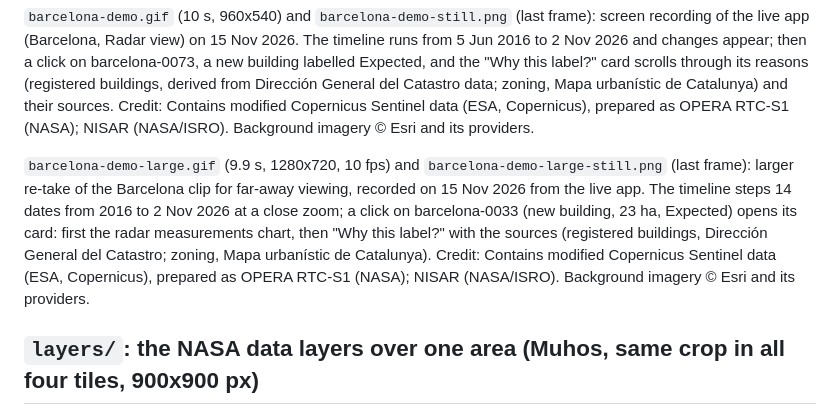
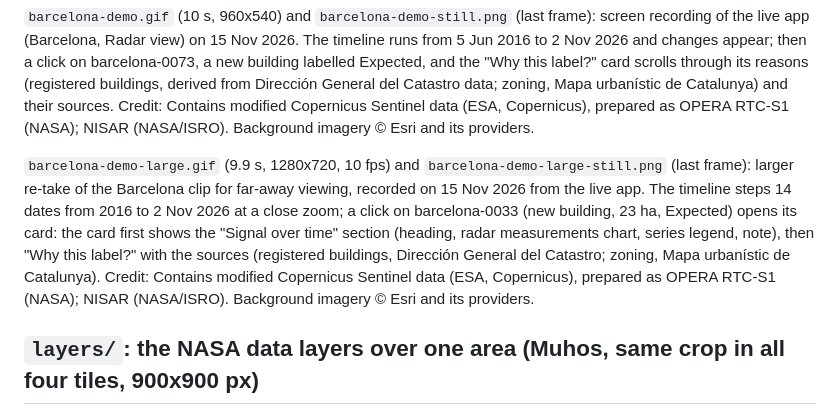
Before and after one commit to Space0code/dancing-with-the-sars, a Markdown page: docs/pitch/README.md, the part around the change. Drawn GitHub-style.

Commit message:
Pitch: Barcelona clip shows the Signal over time section (#183)

```diff
--- a/docs/pitch/README.md
+++ b/docs/pitch/README.md
@@ -10,7 +10,7 @@ Fetched with the public NASA Worldview Snapshots API using the radar picture's b
 
 `barcelona-demo.gif` (10 s, 960x540) and `barcelona-demo-still.png` (last frame): screen recording of the live app (Barcelona, Radar view) on 15 Nov 2026. The timeline runs from 5 Jun 2016 to 2 Nov 2026 and changes appear; then a click on barcelona-0073, a new building labelled Expected, and the "Why this label?" card scrolls through its reasons (registered buildings, derived from Dirección General del Catastro data; zoning, Mapa urbanístic de Catalunya) and their sources. Credit: Contains modified Copernicus Sentinel data (ESA, Copernicus), prepared as OPERA RTC-S1 (NASA); NISAR (NASA/ISRO). Background imagery © Esri and its providers.
 
-`barcelona-demo-large.gif` (9.9 s, 1280x720, 10 fps) and `barcelona-demo-large-still.png` (last frame): larger re-take of the Barcelona clip for far-away viewing, recorded on 15 Nov 2026 from the live app. The timeline steps 14 dates from 2016 to 2 Nov 2026 at a close zoom; a click on barcelona-0033 (new building, 23 ha, Expected) opens its card: first the radar measurements chart, then "Why this label?" with the sources (registered buildings, Dirección General del Catastro; zoning, Mapa urbanístic de Catalunya). Credit: Contains modified Copernicus Sentinel data (ESA, Copernicus), prepared as OPERA RTC-S1 (NASA); NISAR (NASA/ISRO). Background imagery © Esri and its providers.
+`barcelona-demo-large.gif` (9.9 s, 1280x720, 10 fps) and `barcelona-demo-large-still.png` (last frame): larger re-take of the Barcelona clip for far-away viewing, recorded on 15 Nov 2026 from the live app. The timeline steps 14 dates from 2016 to 2 Nov 2026 at a close zoom; a click on barcelona-0033 (new building, 23 ha, Expected) opens its card: the card first shows the "Signal over time" section (heading, radar measurements chart, series legend, note), then "Why this label?" with the sources (registered buildings, Dirección General del Catastro; zoning, Mapa urbanístic de Catalunya). Credit: Contains modified Copernicus Sentinel data (ESA, Copernicus), prepared as OPERA RTC-S1 (NASA); NISAR (NASA/ISRO). Background imagery © Esri and its providers.
 
 ## `layers/`: the NASA data layers over one area (Muhos, same crop in all four tiles, 900x900 px)
 
```
Also changed, not shown: docs/pitch/barcelona-demo-large-still.png, 1 other file.
